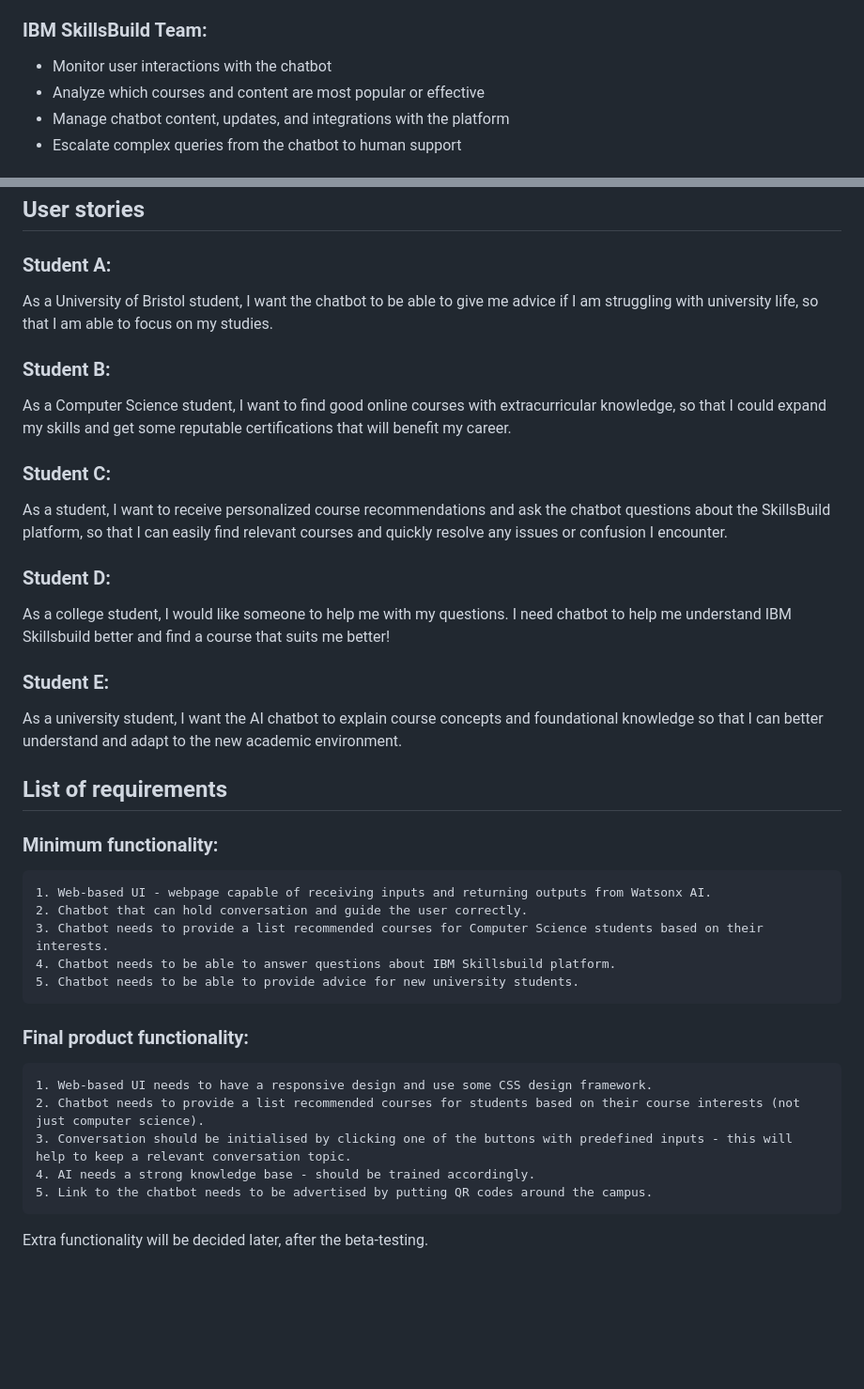
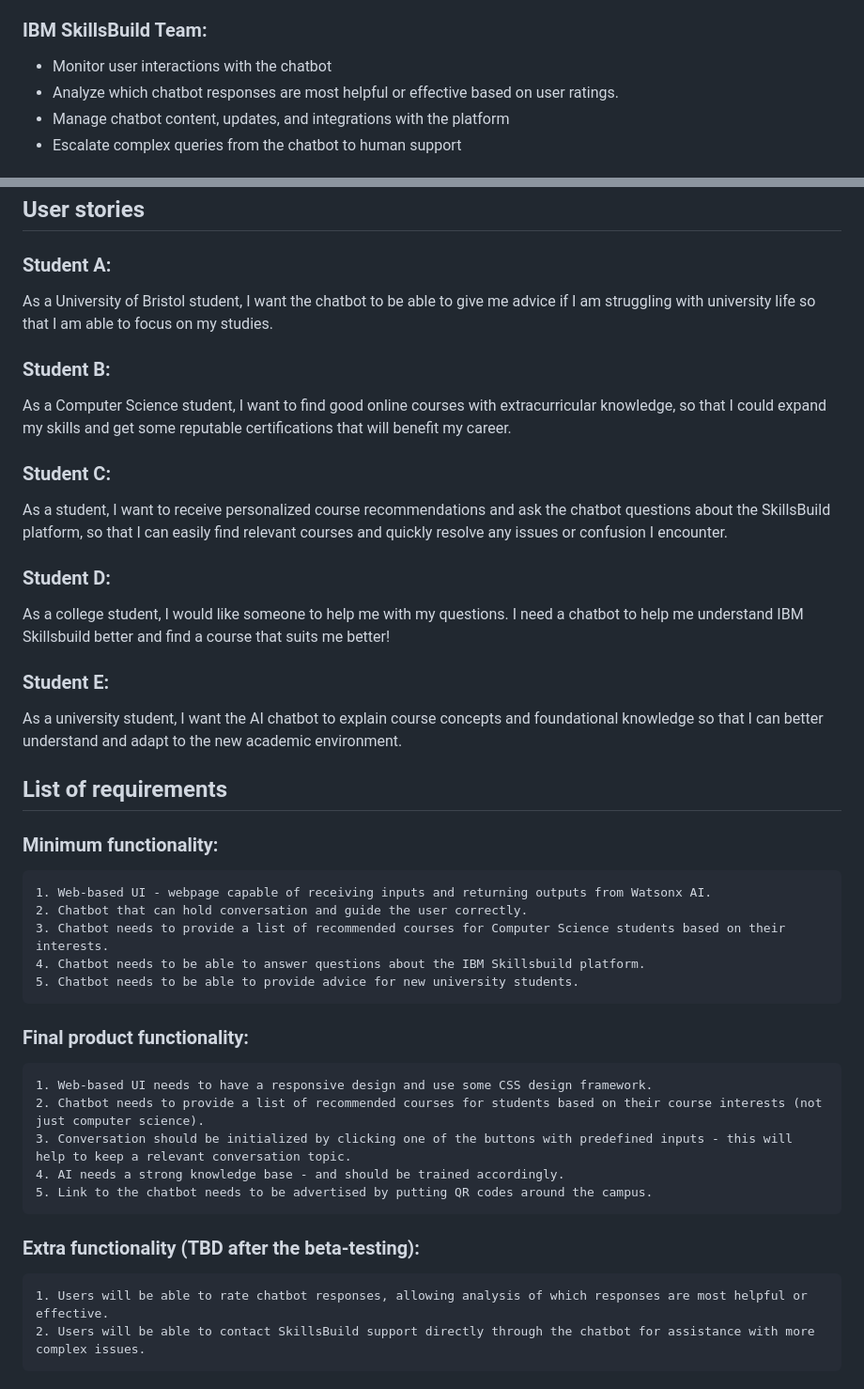
Before and after one commit to spe-uob/2024-AILearningTool, a Markdown page: README.md, 2 parts joined by grey strips. Shown: that part at 94% size. Rendered like a GitHub page; blank space fills up the shorter version.

Commit message:
Update to "Stakeholders" and "Requirements" in README.md draft
- Updated IBM Stakeholder section
- Added 2 potential extra features

```diff
--- a/README.md
+++ b/README.md
@@ -28,7 +28,7 @@ SkillsBuild resources."
 
 ### IBM SkillsBuild Team:
 - Monitor user interactions with the chatbot
-- Analyze which courses and content are most popular or effective
+- Analyze which chatbot responses are most helpful or effective based on user ratings.
 - Manage chatbot content, updates, and integrations with the platform
 - Escalate complex queries from the chatbot to human support
 
@@ -41,7 +41,7 @@ SkillsBuild resources."
 ## User stories
 
 ### Student A:
-As a University of Bristol student, I want the chatbot to be able to give me advice if I am struggling with university life, so that I am able to focus on my studies.
+As a University of Bristol student, I want the chatbot to be able to give me advice if I am struggling with university life so that I am able to focus on my studies.
 
 ### Student B:
 As a Computer Science student, I want to find good online courses with extracurricular knowledge, so that I could expand my skills and get some reputable certifications that will benefit my career.
@@ -50,7 +50,7 @@ As a Computer Science student, I want to find good online courses with extracurr
 As a student, I want to receive personalized course recommendations and ask the chatbot questions about the SkillsBuild platform, so that I can easily find relevant courses and quickly resolve any issues or confusion I encounter.
 
 ### Student D:
-As a college student, I would like someone to help me with my questions. I need chatbot to help me understand IBM Skillsbuild better and find a course that suits me better!
+As a college student, I would like someone to help me with my questions. I need a chatbot to help me understand IBM Skillsbuild better and find a course that suits me better!
 
 ### Student E:
 As a university student, I want the AI chatbot to explain course concepts and foundational knowledge so that I can better understand and adapt to the new academic environment.
@@ -59,13 +59,15 @@ As a university student, I want the AI chatbot to explain course concepts and fo
 ### Minimum functionality:
 	1. Web-based UI - webpage capable of receiving inputs and returning outputs from Watsonx AI.
 	2. Chatbot that can hold conversation and guide the user correctly.
-	3. Chatbot needs to provide a list recommended courses for Computer Science students based on their interests.
-	4. Chatbot needs to be able to answer questions about IBM Skillsbuild platform.
+	3. Chatbot needs to provide a list of recommended courses for Computer Science students based on their interests.
+	4. Chatbot needs to be able to answer questions about the IBM Skillsbuild platform.
 	5. Chatbot needs to be able to provide advice for new university students.
 ### Final product functionality:
 	1. Web-based UI needs to have a responsive design and use some CSS design framework.
-	2. Chatbot needs to provide a list recommended courses for students based on their course interests (not just computer science).
-	3. Conversation should be initialised by clicking one of the buttons with predefined inputs - this will help to keep a relevant conversation topic.
-	4. AI needs a strong knowledge base - should be trained accordingly.
+	2. Chatbot needs to provide a list of recommended courses for students based on their course interests (not just computer science).
+	3. Conversation should be initialized by clicking one of the buttons with predefined inputs - this will help to keep a relevant conversation topic.
+	4. AI needs a strong knowledge base - and should be trained accordingly.
 	5. Link to the chatbot needs to be advertised by putting QR codes around the campus.
-Extra functionality will be decided later, after the beta-testing.
+### Extra functionality (TBD after the beta-testing):
+	1. Users will be able to rate chatbot responses, allowing analysis of which responses are most helpful or effective.
+ 	2. Users will be able to contact SkillsBuild support directly through the chatbot for assistance with more complex issues.
```
